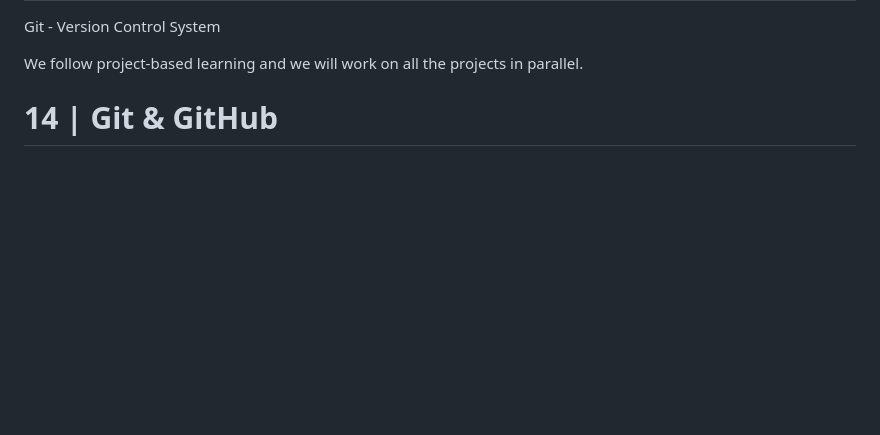
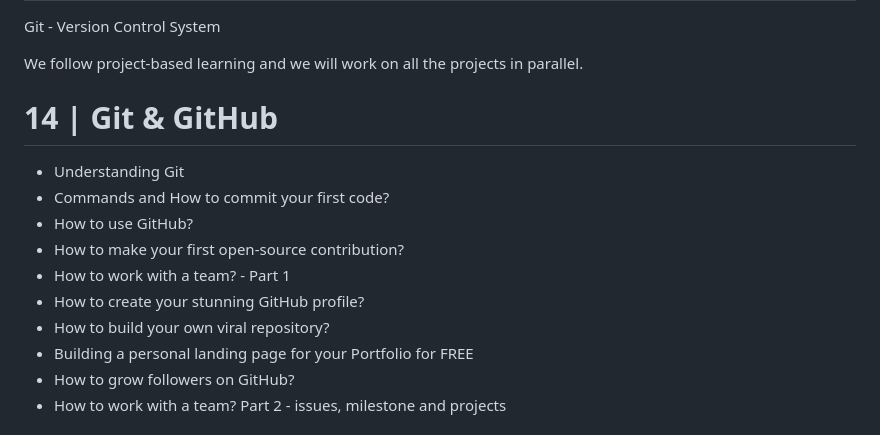
Before and after one commit to sabat-12067/AI-Engineer-Headquarters, a Markdown page: README.md, the part around one of its changes. GitHub-like rendering; blank space fills up the shorter version.

```diff
--- a/README.md
+++ b/README.md
@@ -295,4 +295,14 @@ We follow project-based learning and we will work on all the projects in paralle
 
 # 14 | Git & GitHub
 
+- Understanding Git
+- Commands and How to commit your first code?
+- How to use GitHub?
+- How to make your first open-source contribution?
+- How to work with a team? - Part 1
+- How to create your stunning GitHub profile?
+- How to build your own viral repository?
+- Building a personal landing page for your Portfolio for FREE
+- How to grow followers on GitHub?
+- How to work with a team? Part 2 - issues, milestone and projects
 
```
Also changed, not shown: other parts of README.md (+1 -0 lines).
